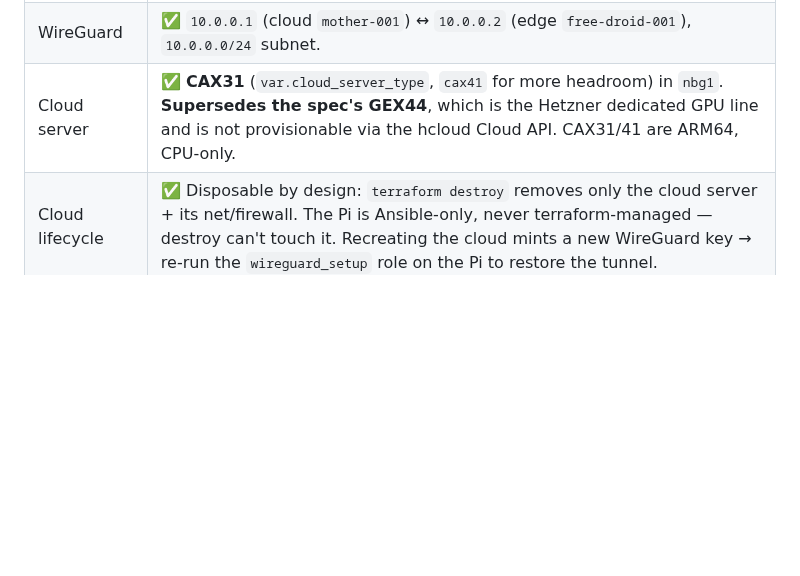
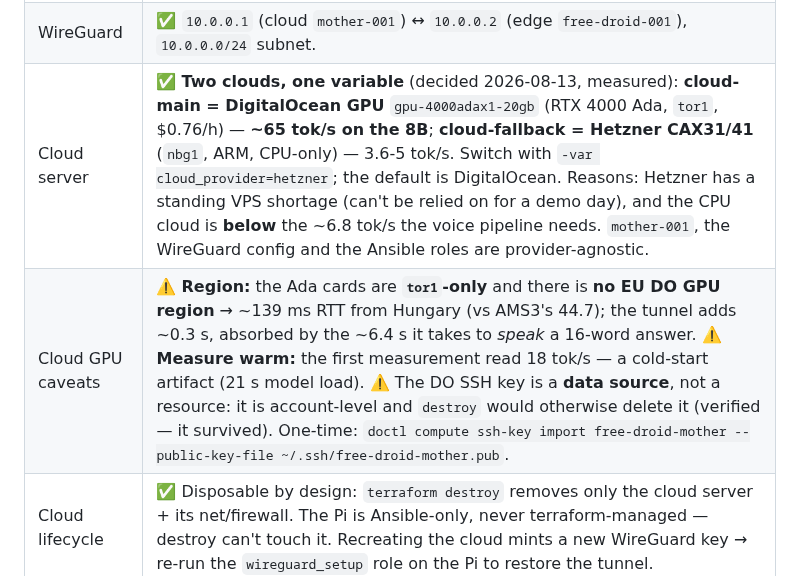
Before and after one commit to pits2022/free-droid, a Markdown page: CLAUDE.md, the part around the change. GitHub-like rendering; blank space fills up the shorter version.

```diff
--- a/CLAUDE.md
+++ b/CLAUDE.md
@@ -27,7 +27,8 @@ What changed and what is intentionally still a placeholder:
 | Fine-tuned model | ⏳ The Ansible registry-pull is a **bring-up placeholder**; the real flow loads the fine-tuned **GGUF via an Ollama Modelfile** (not yet wired up). |
 | Motion stack | ✅ **No ROS 2.** `ros2_setup` removed; replaced by `edge_robot` (plain Python venv, `lgpio`, no `rclpy`). ROS 2 is a later-roadmap port, out of Hacktivity scope. |
 | WireGuard | ✅ `10.0.0.1` (cloud `mother-001`) ↔ `10.0.0.2` (edge `free-droid-001`), `10.0.0.0/24` subnet. |
-| Cloud server | ✅ **CAX31** (`var.cloud_server_type`, `cax41` for more headroom) in `nbg1`. **Supersedes the spec's GEX44**, which is the Hetzner dedicated GPU line and is not provisionable via the hcloud Cloud API. CAX31/41 are ARM64, CPU-only. |
+| Cloud server | ✅ **Two clouds, one variable** (decided 2026-08-13, measured): **cloud-main = DigitalOcean GPU** `gpu-4000adax1-20gb` (RTX 4000 Ada, `tor1`, $0.76/h) — **~65 tok/s on the 8B**; **cloud-fallback = Hetzner CAX31/41** (`nbg1`, ARM, CPU-only) — 3.6-5 tok/s. Switch with `-var cloud_provider=hetzner`; the default is DigitalOcean. Reasons: Hetzner has a standing VPS shortage (can't be relied on for a demo day), and the CPU cloud is **below** the ~6.8 tok/s the voice pipeline needs. `mother-001`, the WireGuard config and the Ansible roles are provider-agnostic. |
+| Cloud GPU caveats | ⚠️ **Region:** the Ada cards are **`tor1`-only** and there is **no EU DO GPU region** → ~139 ms RTT from Hungary (vs AMS3's 44.7); the tunnel adds ~0.3 s, absorbed by the ~6.4 s it takes to *speak* a 16-word answer. ⚠️ **Measure warm:** the first measurement read 18 tok/s — a cold-start artifact (21 s model load). ⚠️ The DO SSH key is a **data source**, not a resource: it is account-level and `destroy` would otherwise delete it (verified — it survived). One-time: `doctl compute ssh-key import free-droid-mother --public-key-file ~/.ssh/free-droid-mother.pub`. |
 | Cloud lifecycle | ✅ Disposable by design: `terraform destroy` removes only the cloud server + its net/firewall. The Pi is Ansible-only, never terraform-managed — destroy can't touch it. Recreating the cloud mints a new WireGuard key → re-run the `wireguard_setup` role on the Pi to restore the tunnel. |
 
 > `GEMINI.md`, `PROJECT_BRIEF.md`, and `CONTEXT.md` describe the **legacy** design — treat them as historical, not
```
Also changed, not shown: docs/free-droid.md (+39 -6 lines).
